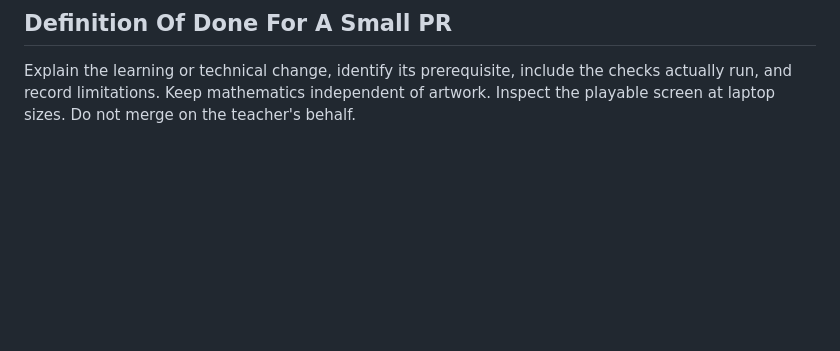
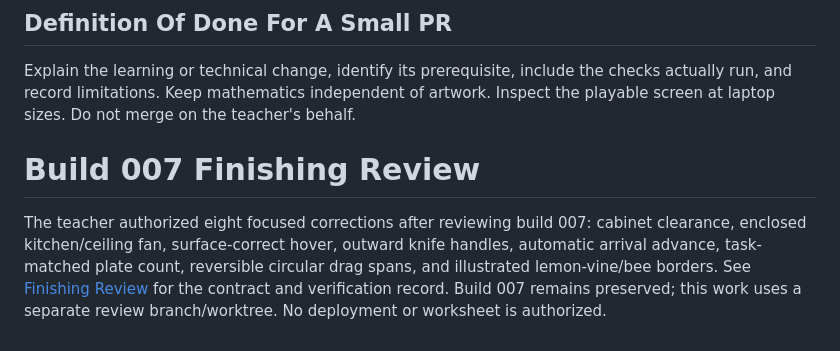
Before and after one commit to AbbyUsesAIThatCodes/EasyAsPie, a Markdown page: ROADMAP.md, the part around the change. GitHub-like rendering; blank space fills up the shorter version.

Commit message:
Record approved build 007 finishing corrections in isolated review [skip ci]

```diff
--- a/ROADMAP.md
+++ b/ROADMAP.md
@@ -56,3 +56,6 @@ The following notes preserve the first-playable roadmap. For current work, use t
 ## Definition Of Done For A Small PR
 
 Explain the learning or technical change, identify its prerequisite, include the checks actually run, and record limitations. Keep mathematics independent of artwork. Inspect the playable screen at laptop sizes. Do not merge on the teacher's behalf.
+# Build 007 Finishing Review
+
+The teacher authorized eight focused corrections after reviewing build 007: cabinet clearance, enclosed kitchen/ceiling fan, surface-correct hover, outward knife handles, automatic arrival advance, task-matched plate count, reversible circular drag spans, and illustrated lemon-vine/bee borders. See [Finishing Review](docs/FINISHING_REVIEW.md) for the contract and verification record. Build 007 remains preserved; this work uses a separate review branch/worktree. No deployment or worksheet is authorized.
```
Also changed, not shown: docs/FINISHING_REVIEW.md (added, +24 -0 lines).
